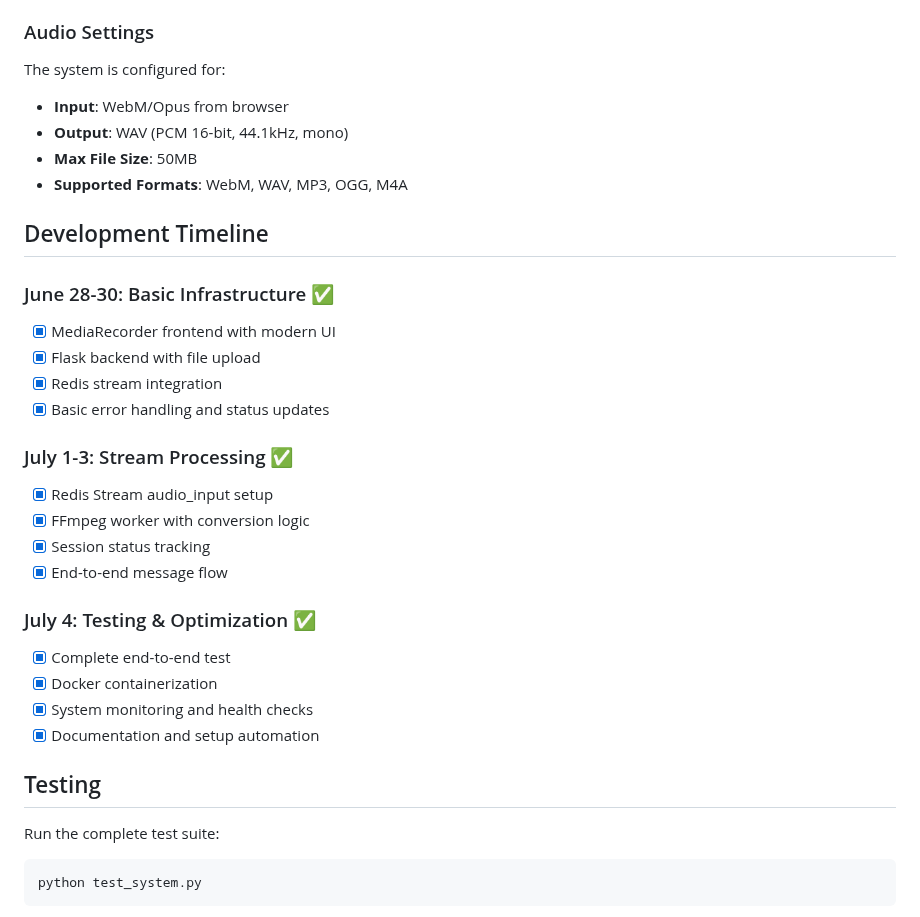
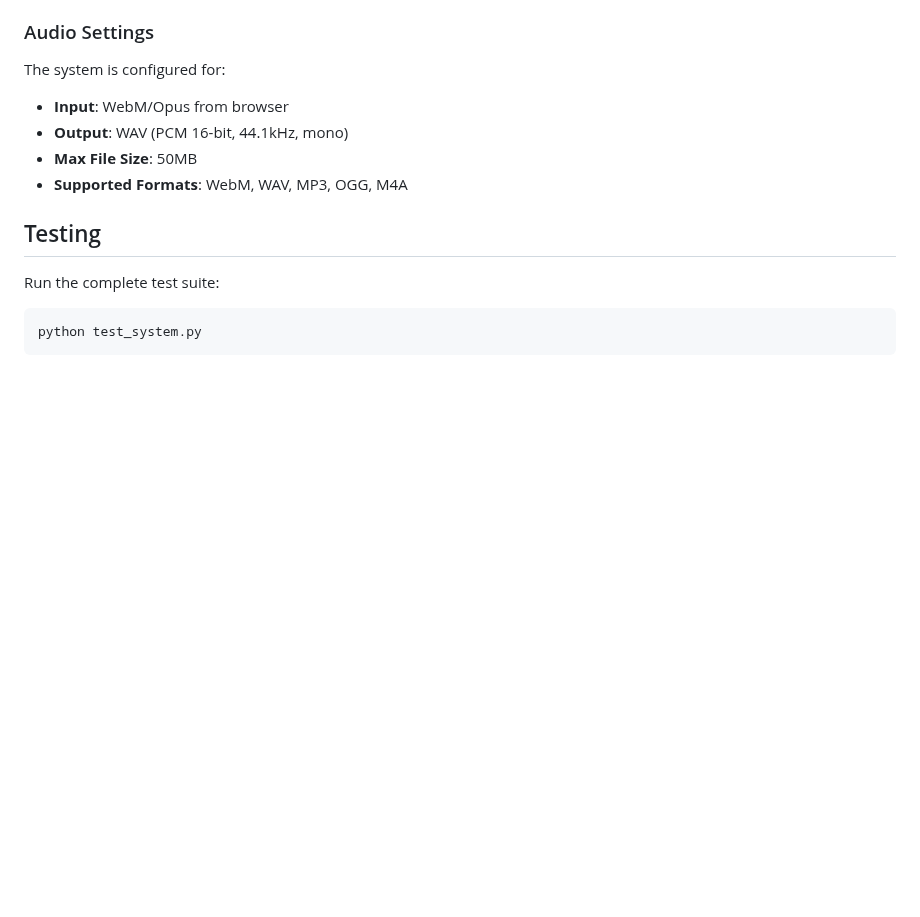
Before and after one commit to arushi-vaidya/MaiChart, a Markdown page: README.md, the part around one of its changes. Drawn GitHub-style; blank space fills up the shorter version.

```diff
--- a/README.md
+++ b/README.md
@@ -151,25 +108,6 @@ The system is configured for:
 - **Max File Size**: 50MB
 - **Supported Formats**: WebM, WAV, MP3, OGG, M4A
 
-## Development Timeline
-
-### June 28-30: Basic Infrastructure ✅
-- [x] MediaRecorder frontend with modern UI
-- [x] Flask backend with file upload
-- [x] Redis stream integration
-- [x] Basic error handling and status updates
-
-### July 1-3: Stream Processing ✅
-- [x] Redis Stream audio_input setup
-- [x] FFmpeg worker with conversion logic
-- [x] Session status tracking
-- [x] End-to-end message flow
-
-### July 4: Testing & Optimization ✅
-- [x] Complete end-to-end test
-- [x] Docker containerization
-- [x] System monitoring and health checks
-- [x] Documentation and setup automation
 
 ## Testing
 
```
Also changed, not shown: other parts of README.md (+0 -88 lines).
